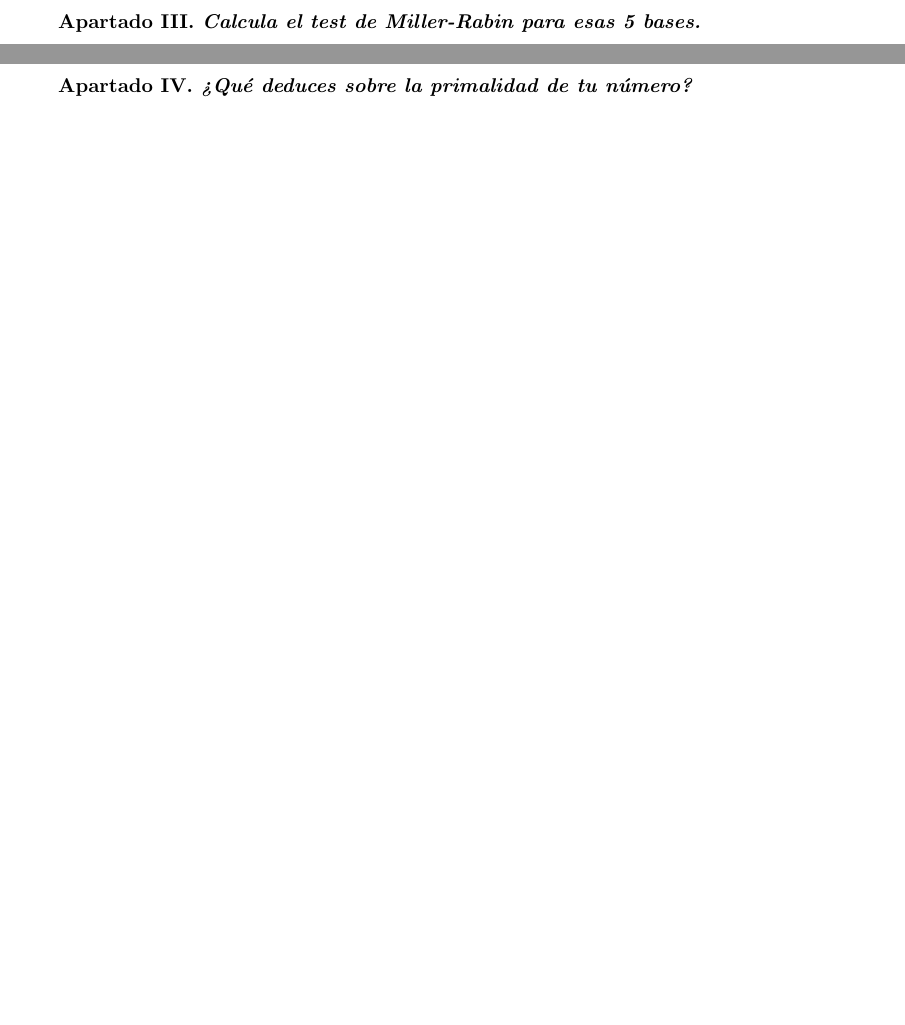
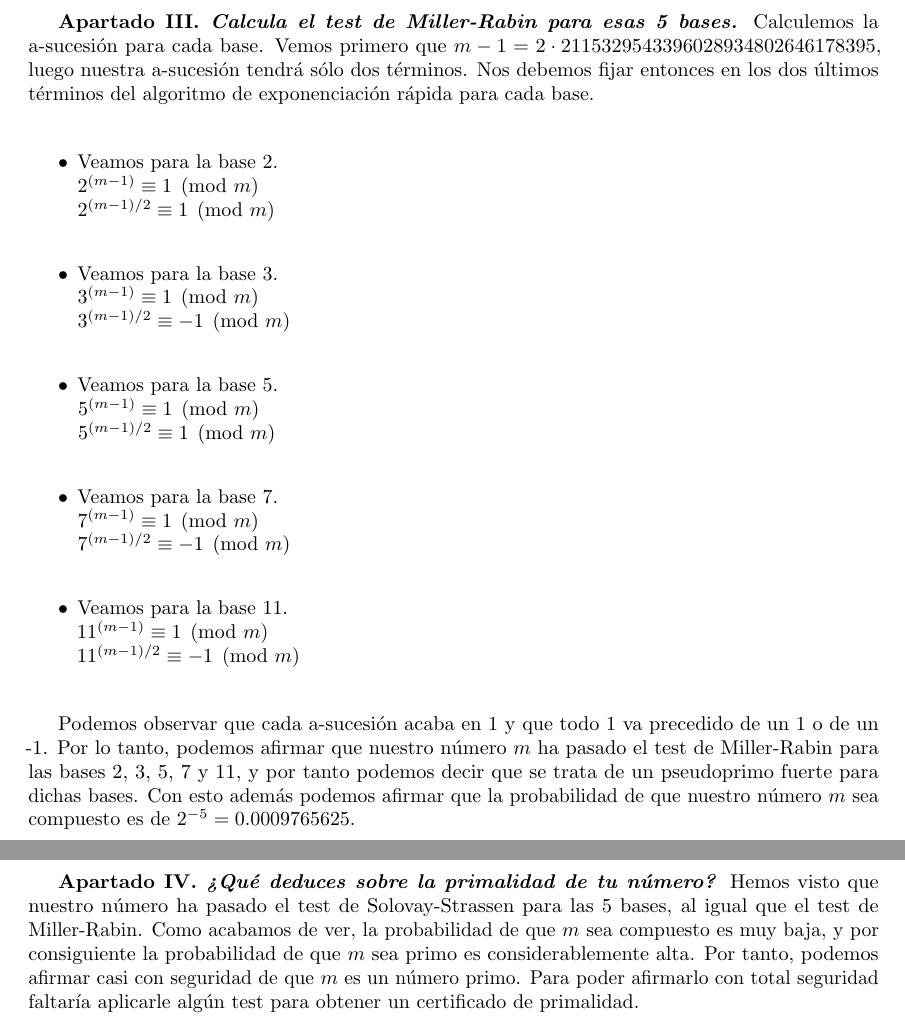
Before and after one commit to davidgc14/Teoria-de-Numeros, a LaTeX document (Ejercicio 3/Ejercicio03.tex): two parts of pages 3 and 4 of 14, joined at a grey line, cut so that both start at the same text, the shorter picture padded with empty space. Compiled offline with pdfLaTeX.

Commit message:
Ejercicio 3 terminado, revisar Jacobi para 5

```diff
--- a/Ejercicio 3/Ejercicio03.tex
+++ b/Ejercicio 3/Ejercicio03.tex
@@ -114,11 +114,39 @@
 
     \newpage
     \textbf{Apartado III. \textit{Calcula el test de Miller-Rabin para esas 5 bases.}}
+    Calculemos la a-sucesión para cada base. Vemos primero que $m-1 = 2 \cdot 2115329543396028934802646178395$, luego nuestra
+    a-sucesión tendrá sólo dos términos. Nos debemos fijar entonces en los dos últimos términos del algoritmo de exponenciación
+    rápida para cada base.\\
 
+    \begin{enumerate}
+        \item[$\bullet$] Veamos para la base 2.\\
+                        $2^{(m-1)} \equiv 1 \pmod{m}$\\
+                        $2^{(m-1)/2} \equiv 1 \pmod{m}$\\
+        \item[$\bullet$] Veamos para la base 3.\\
+                        $3^{(m-1)} \equiv 1 \pmod{m}$\\
+                        $3^{(m-1)/2} \equiv -1 \pmod{m}$\\
+        \item[$\bullet$] Veamos para la base 5.\\
+                        $5^{(m-1)} \equiv 1 \pmod{m}$\\
+                        $5^{(m-1)/2} \equiv 1 \pmod{m}$\\
+        \item[$\bullet$] Veamos para la base 7.\\
+                        $7^{(m-1)} \equiv 1 \pmod{m}$\\
+                        $7^{(m-1)/2} \equiv -1 \pmod{m}$\\
+        \item[$\bullet$] Veamos para la base 11.\\
+                        $11^{(m-1)} \equiv 1 \pmod{m}$\\
+                        $11^{(m-1)/2} \equiv -1 \pmod{m}$\\
+    \end{enumerate}
+
+    Podemos observar que cada a-sucesión acaba en 1 y que todo 1 va precedido de un 1 o de un -1. Por lo tanto, podemos afirmar
+    que nuestro número $m$ ha pasado el test de Miller-Rabin para las bases 2, 3, 5, 7 y 11, y por tanto podemos decir que se trata
+    de un pseudoprimo fuerte para dichas bases. Con esto además podemos afirmar que la probabilidad de que nuestro número $m$ sea
+    compuesto es de $2^{-5} = 0.0009765625$.
 
     \newpage
     \textbf{Apartado IV. \textit{¿Qué deduces sobre la primalidad de tu número?}}
-
+    Hemos visto que nuestro número ha pasado el test de Solovay-Strassen para las 5 bases, al igual que el test de Miller-Rabin.
+    Como acabamos de ver, la probabilidad de que $m$ sea compuesto es muy baja, y por consiguiente la probabilidad de que $m$ sea
+    primo es considerablemente alta. Por tanto, podemos afirmar casi con seguridad de que $m$ es un número primo. Para poder afirmarlo
+    con total seguridad faltaría aplicarle algún test para obtener un certificado de primalidad.
 
     \newpage
     \textbf{\Large{ANEXO}} \\
```
Also changed, not shown: Ejercicio 3/Ejercicio03.pdf, Ejercicio 3/Ejercicio03.tex (2 more changed lines), 4 other files.
